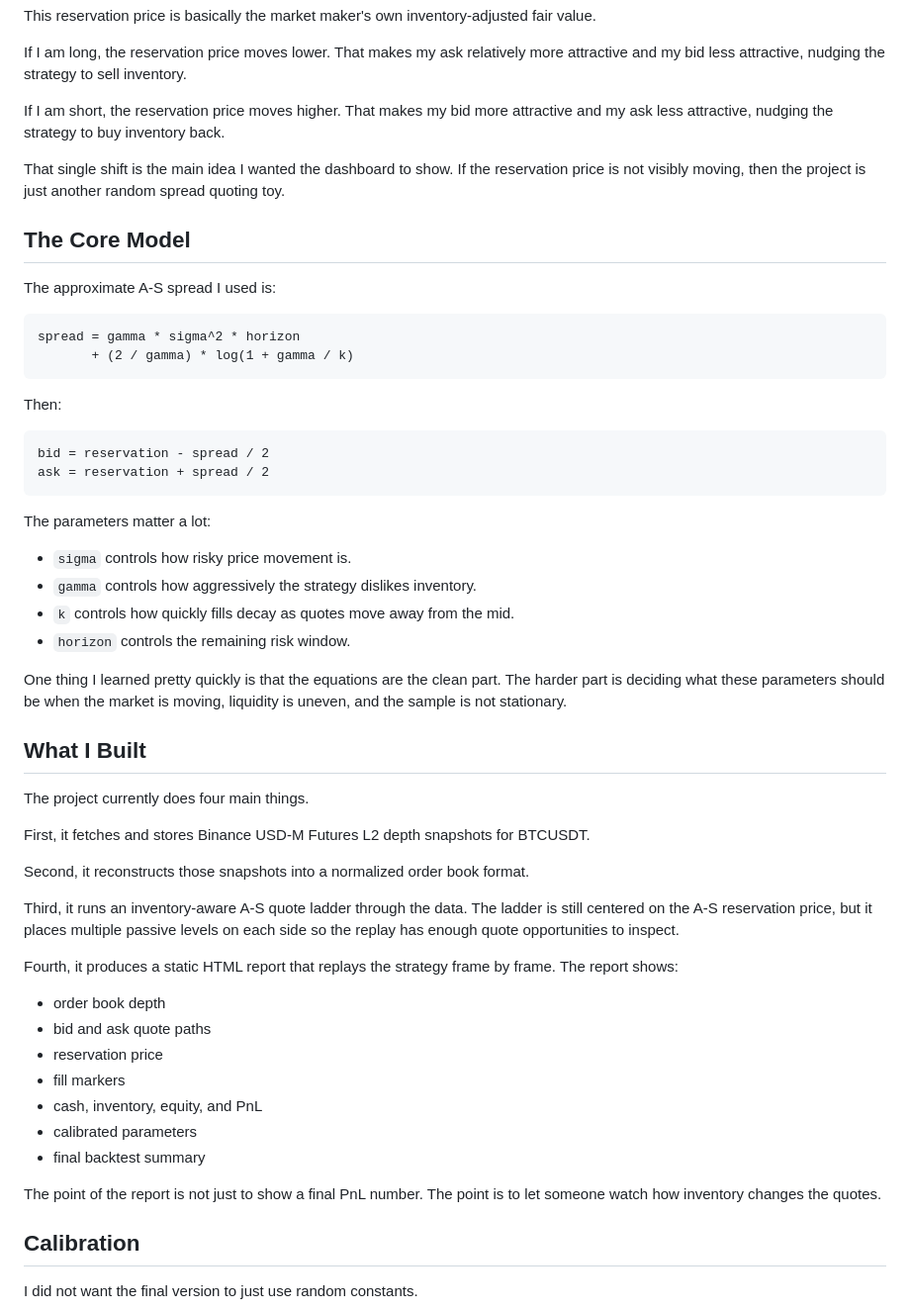
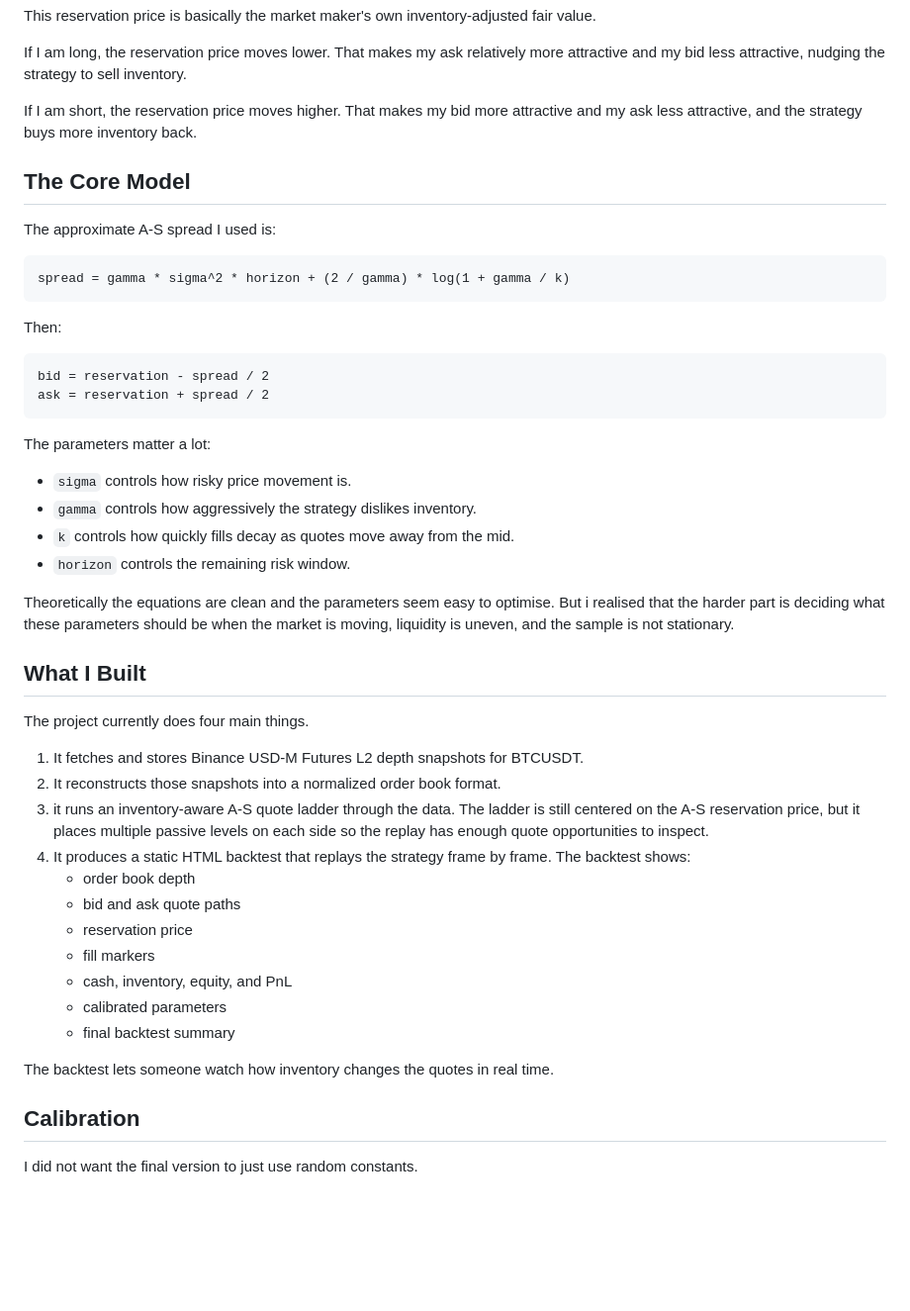
Before and after one commit to jaydenntann77/Avellaneda-Stoikov-Model, a Markdown page: README.md, the part around one of its changes. Shown at 99% size. Rendered like a GitHub page; blank space fills up the shorter version.

````diff
--- a/README.md
+++ b/README.md
@@ -55,20 +54,15 @@ more attractive and my bid less attractive, nudging the strategy to sell
 inventory.
 
 If I am short, the reservation price moves higher. That makes my bid more
-attractive and my ask less attractive, nudging the strategy to buy inventory
+attractive and my ask less attractive, and the strategy buys more inventory
 back.
-
-That single shift is the main idea I wanted the dashboard to show. If the
-reservation price is not visibly moving, then the project is just another random
-spread quoting toy.
 
 ## The Core Model
 
 The approximate A-S spread I used is:
 
 ```text
-spread = gamma * sigma^2 * horizon
-       + (2 / gamma) * log(1 + gamma / k)
+spread = gamma * sigma^2 * horizon + (2 / gamma) * log(1 + gamma / k)
 ```
 
 Then:
@@ -85,36 +79,31 @@ The parameters matter a lot:
 - `k` controls how quickly fills decay as quotes move away from the mid.
 - `horizon` controls the remaining risk window.
 
-One thing I learned pretty quickly is that the equations are the clean part.
-The harder part is deciding what these parameters should be when the market is
+Theoretically the equations are clean and the parameters seem easy to optimise.
+But i realised that the harder part is deciding what these parameters should be when the market is
 moving, liquidity is uneven, and the sample is not stationary.
 
 ## What I Built
 
 The project currently does four main things.
 
-First, it fetches and stores Binance USD-M Futures L2 depth snapshots for
-BTCUSDT.
+1. It fetches and stores Binance USD-M Futures L2 depth snapshots for
+   BTCUSDT.
+2. It reconstructs those snapshots into a normalized order book format.
+3. it runs an inventory-aware A-S quote ladder through the data. The ladder
+   is still centered on the A-S reservation price, but it places multiple passive
+   levels on each side so the replay has enough quote opportunities to inspect.
+4. It produces a static HTML backtest that replays the strategy frame by
+   frame. The backtest shows:
+    - order book depth
+    - bid and ask quote paths
+    - reservation price
+    - fill markers
+    - cash, inventory, equity, and PnL
+    - calibrated parameters
+    - final backtest summary
 
-Second, it reconstructs those snapshots into a normalized order book format.
-
-Third, it runs an inventory-aware A-S quote ladder through the data. The ladder
-is still centered on the A-S reservation price, but it places multiple passive
-levels on each side so the replay has enough quote opportunities to inspect.
-
-Fourth, it produces a static HTML report that replays the strategy frame by
-frame. The report shows:
-
-- order book depth
-- bid and ask quote paths
-- reservation price
-- fill markers
-- cash, inventory, equity, and PnL
-- calibrated parameters
-- final backtest summary
-
-The point of the report is not just to show a final PnL number. The point is to
-let someone watch how inventory changes the quotes.
+The backtest lets someone watch how inventory changes the quotes in real time.
 
 ## Calibration
 
````
Also changed, not shown: other parts of README.md (+6 -74 lines).
